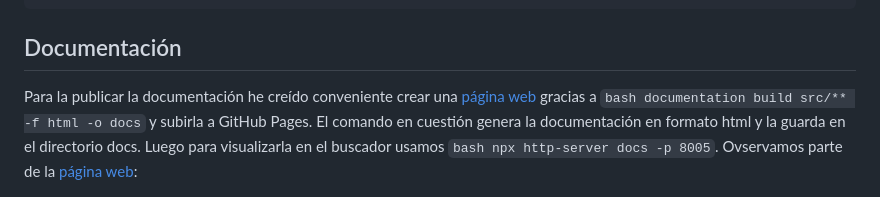
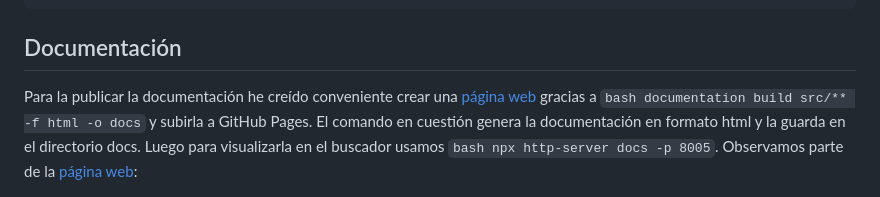
Before and after one commit to ULL-ESIT-PL-2223/espree-logging-marta-molina-fernandez-alu0101603360, a Markdown page: README.md, the part around the change. Rendered like a GitHub page.

````diff
--- a/README.md
+++ b/README.md
@@ -168,7 +168,7 @@ Para la integración continua ha sido necesario crear los directorios .github y
 
 ## Documentación
 
-Para la publicar la documentación he creído conveniente crear una [página web](https://ull-esit-pl-2223.github.io/espree-logging-marta-molina-fernandez-alu0101603360/) gracias a ```bash documentation build src/** -f html -o docs``` y subirla a GitHub Pages. El comando en cuestión genera la documentación en formato html y la guarda en el directorio docs. Luego para visualizarla en el buscador usamos ```bash npx http-server docs -p 8005```. Ovservamos parte de la [página web](https://ull-esit-pl-2223.github.io/espree-logging-marta-molina-fernandez-alu0101603360/):
+Para la publicar la documentación he creído conveniente crear una [página web](https://ull-esit-pl-2223.github.io/espree-logging-marta-molina-fernandez-alu0101603360/) gracias a ```bash documentation build src/** -f html -o docs``` y subirla a GitHub Pages. El comando en cuestión genera la documentación en formato html y la guarda en el directorio docs. Luego para visualizarla en el buscador usamos ```bash npx http-server docs -p 8005```. Observamos parte de la [página web](https://ull-esit-pl-2223.github.io/espree-logging-marta-molina-fernandez-alu0101603360/):
 
 ![doc](/docs/img/page.png)
 
````
